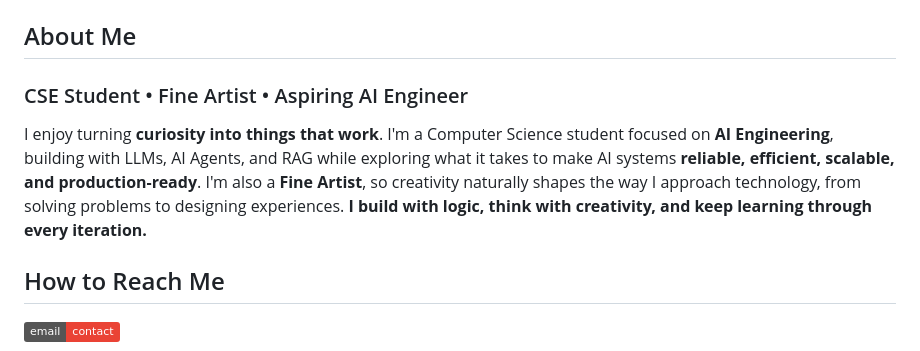
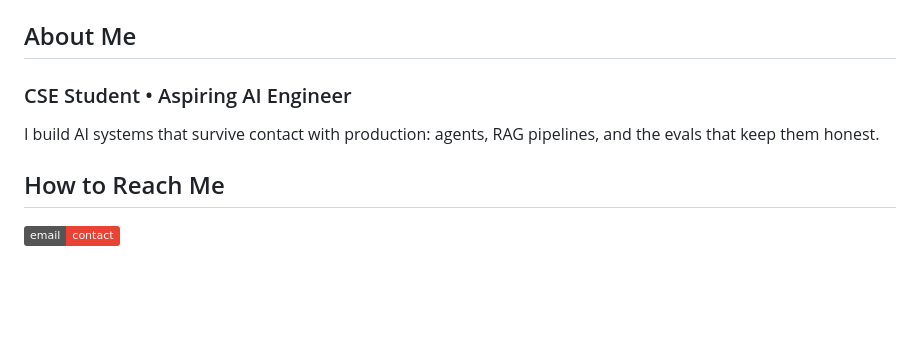
Before and after one commit to shettigarpratham6-web/shettigarpratham6-web, a Markdown page: README.md, the part around the change. Drawn GitHub-style; badges without logos; blank space fills up the shorter version.

Commit message:
Revise About Me section in README
Updated personal description to focus on AI engineering and production-ready systems.

```diff
--- a/README.md
+++ b/README.md
@@ -18,9 +18,9 @@
 
 ##  About Me
 
-### CSE Student • Fine Artist • Aspiring AI Engineer
+### CSE Student • Aspiring AI Engineer
 
-I enjoy turning **curiosity into things that work**. I'm a Computer Science student focused on **AI Engineering**, building with LLMs, AI Agents, and RAG while exploring what it takes to make AI systems **reliable, efficient, scalable, and production-ready**. I'm also a **Fine Artist**, so creativity naturally shapes the way I approach technology, from solving problems to designing experiences. **I build with logic, think with creativity, and keep learning through every iteration.**
+I build AI systems that survive contact with production: agents, RAG pipelines, and the evals that keep them honest.
 
 
 
```
